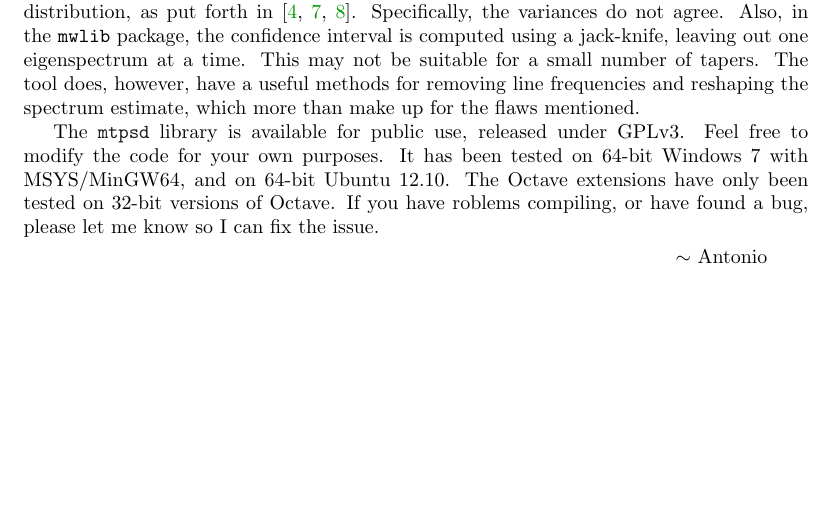
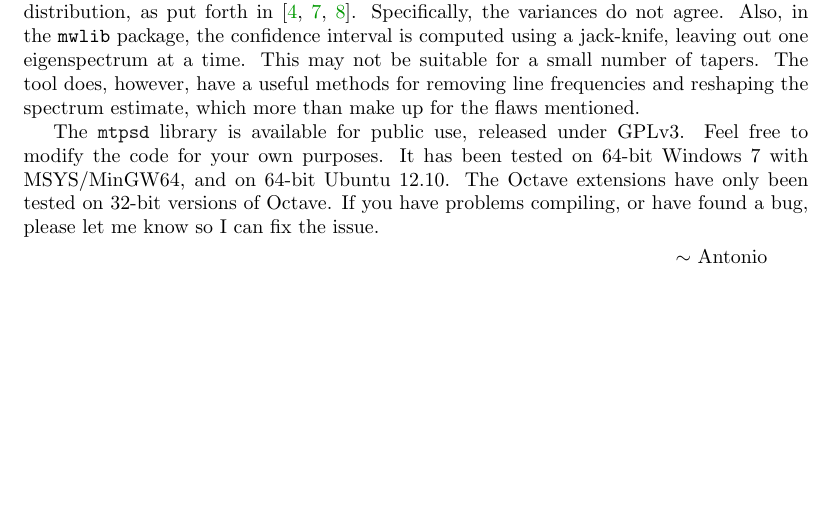
Before and after one commit to cantonios/mtpsd, a LaTeX paper (doc/mtpsd_doc.tex, which reads doc/preface.tex): part of page 6 of 56, cut so that both start at the same text. Compiled offline with pdfLaTeX.

Commit message:
Fixed spelling mistake in doc

```diff
--- a/doc/preface.tex
+++ b/doc/preface.tex
@@ -83,7 +83,7 @@ The \code{mtpsd} library is available for public use, released under GPLv3.
 Feel free to modify the code for your own purposes.  It has been tested on
 64-bit Windows 7 with MSYS/MinGW64, and on 64-bit Ubuntu 12.10.  The Octave
 extensions have only been tested on 32-bit versions of Octave.  If you have
-roblems compiling, or have found a bug, please let me know so I can fix the
+problems compiling, or have found a bug, please let me know so I can fix the
 issue.
 \smallskip
 
```
Also changed, not shown: mtpsd.pdf.
